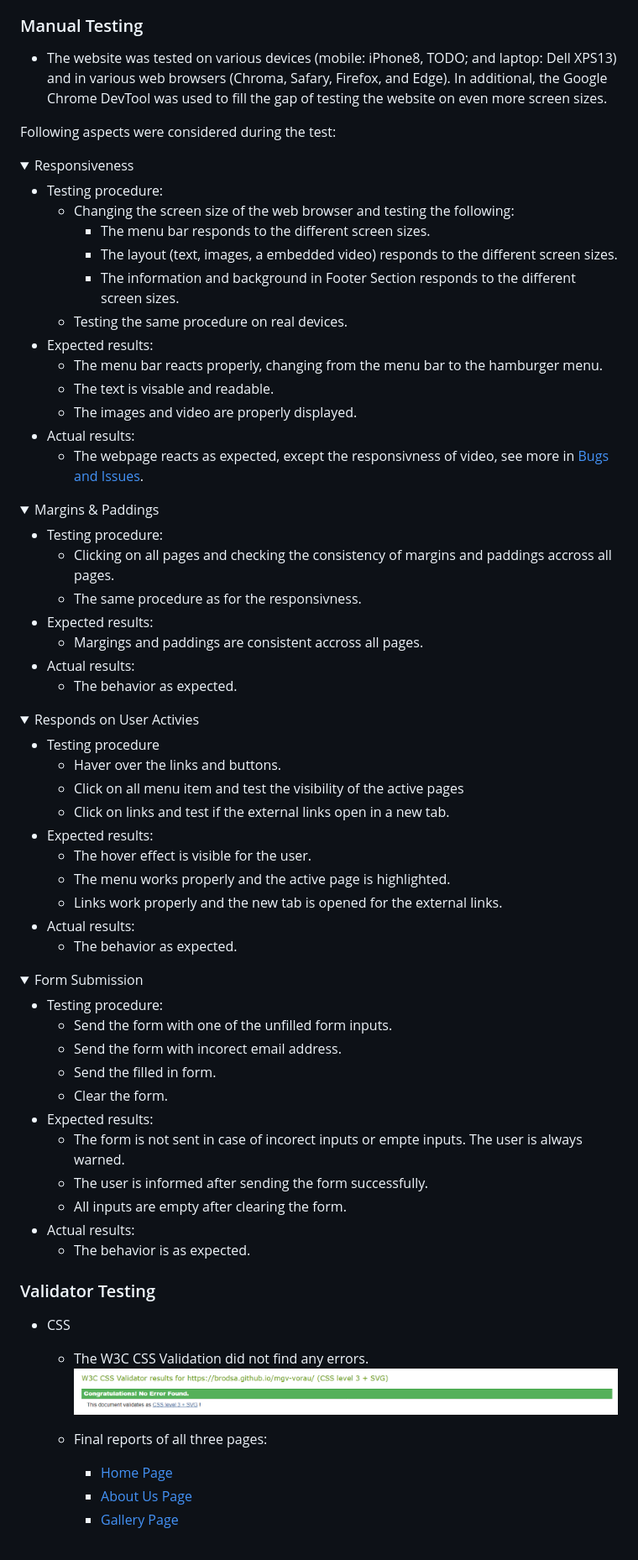
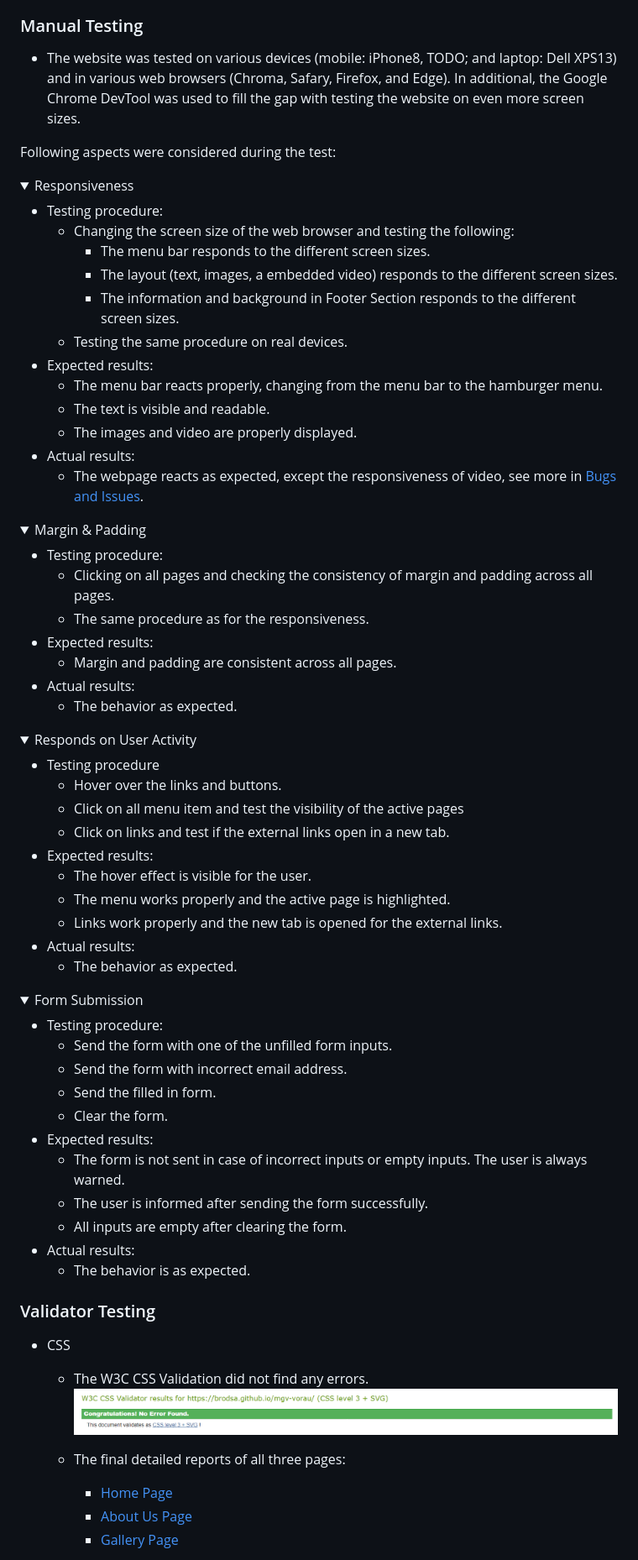
Before and after one commit to brodsa/mgv-vorau, a Markdown page: README.md, the part around the change printed below. Shown: that part at 84% size. GitHub-like rendering; folded sections open.

Commit message:
docs: correct typos in README

```diff
--- a/README.md
+++ b/README.md
@@ -139,7 +139,7 @@ There are several slight differences between the original and the actual design:
 Generally, testing was considered during the entire development of the webpage. After implementing a feature or styling the component, the the webpage was tested. In the end, more thorough manual testing was conducted. Finally, the existing validation tools were used.
 
 ### Manual Testing
-- The website was tested on various devices (mobile: iPhone8, TODO; and laptop: Dell XPS13) and in various web browsers (Chroma, Safary, Firefox, and Edge). In additional, the Google Chrome DevTool was used to fill the gap of testing the website on even more screen sizes.
+- The website was tested on various devices (mobile: iPhone8, TODO; and laptop: Dell XPS13) and in various web browsers (Chroma, Safary, Firefox, and Edge). In additional, the Google Chrome DevTool was used to fill the gap with testing the website on even more screen sizes.
 
 
 Following aspects were considered during the test:
@@ -155,29 +155,29 @@ Following aspects were considered during the test:
     + Testing the same procedure on real devices.
 * Expected results:
     + The menu bar reacts properly, changing from the menu bar to the hamburger menu.
-    + The text is visable and readable.
+    + The text is visible and readable.
     + The images and video are properly displayed.
 * Actual results:
-    + The webpage reacts as expected, except the responsivness of video, see more in [Bugs and Issues](###bugsandissues).
+    + The webpage reacts as expected, except the responsiveness of video, see more in [Bugs and Issues](###bugsandissues).
 </details>
 
 <details>
-<summary>Margins & Paddings</summary>
+<summary>Margin & Padding</summary>
 
 * Testing procedure:
-    + Clicking on all pages and checking the consistency of margins and paddings accross all pages.
-    + The same procedure as for the responsivness.
+    + Clicking on all pages and checking the consistency of margin and padding across all pages.
+    + The same procedure as for the responsiveness.
 * Expected results:
-    + Margings and paddings are consistent accross all pages.
+    + Margin and padding are consistent across all pages.
 * Actual results:
     + The behavior as expected.
 </details>
 
 <details>
-<summary>Responds on User Activies</summary>
+<summary>Responds on User Activity</summary>
 
 * Testing procedure
-    + Haver over the links and buttons.
+    + Hover over the links and buttons.
     + Click on all menu item and test the visibility of the active pages
     + Click on links and test if the external links open in a new tab.
 * Expected results:
@@ -195,11 +195,11 @@ Following aspects were considered during the test:
 
 * Testing procedure:
     + Send the form with one of the unfilled form inputs.
-    + Send the form with incorect email address.
+    + Send the form with incorrect email address.
     + Send the filled in form.
     + Clear the form.
 * Expected results:
-    + The form is not sent in case of incorect inputs or empte inputs. The user is always warned.
+    + The form is not sent in case of incorrect inputs or empty inputs. The user is always warned.
     + The user is informed after sending the form successfully.
     + All inputs are empty after clearing the form.
 * Actual results:
@@ -212,7 +212,7 @@ Following aspects were considered during the test:
 - CSS
     - The W3C CSS Validation did not find any errors.![css validation](./assets/documentation/testing/validator_css.png)
 
-    - Final reports of all three pages:
+    - The final detailed reports of all three pages:
         - [Home Page](https://jigsaw.w3.org/css-validator/validator?uri=https%3A%2F%2Fbrodsa.github.io%2Fmgv-vorau%2Findex.html&profile=css3svg&usermedium=all&warning=1&vextwarning=&lang=en)
         - [About Us Page](https://jigsaw.w3.org/css-validator/validator?uri=https%3A%2F%2Fbrodsa.github.io%2Fmgv-vorau%2Fabout.html&profile=css3svg&usermedium=all&warning=1&vextwarning=&lang=en)
         - [Gallery Page](https://jigsaw.w3.org/css-validator/validator?uri=https%3A%2F%2Fbrodsa.github.io%2Fmgv-vorau%2Fgallery.html&profile=css3svg&usermedium=all&warning=1&vextwarning=&lang=en)
```
Also changed, not shown: other parts of README.md (+29 -29 lines), assets/documentation/testing/validator_lighthouse_mobile_about.png (added).
